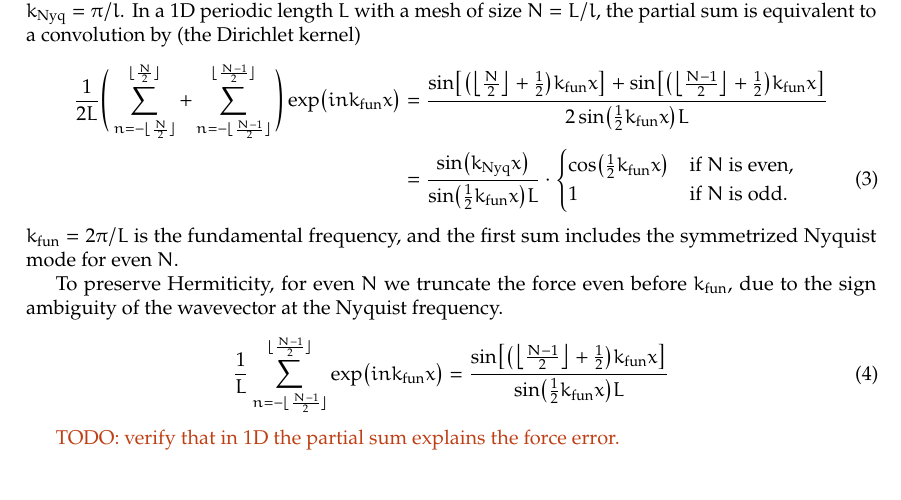
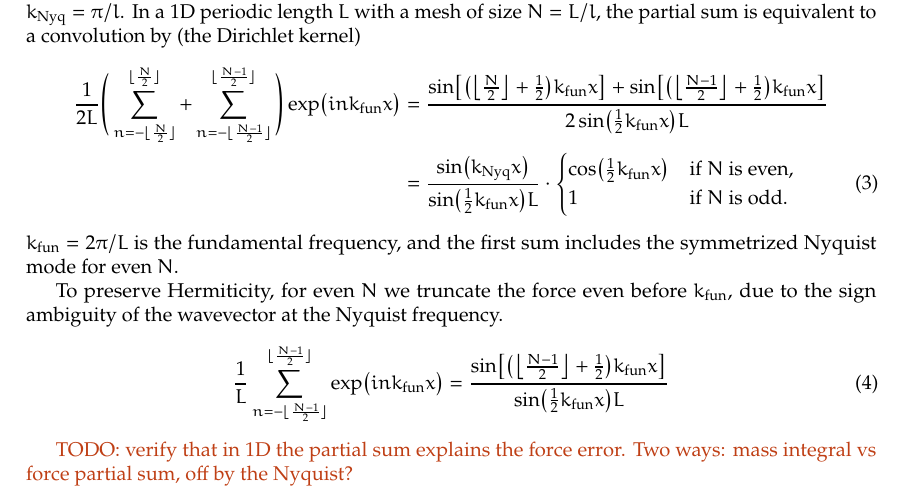
Before and after one commit to eelregit/pmwd, a LaTeX paper (docs/papers/pp/pp.tex): part of page 1 of 2, cut so that both start at the same text. Compiled offline with pdfLaTeX.

Commit message:
FIXUP draft: a question

```diff
--- a/docs/papers/pp/pp.tex
+++ b/docs/papers/pp/pp.tex
@@ -201,7 +201,8 @@ frequency.
 \end{equation}
 
 
-\YL{TODO: verify that in 1D the partial sum explains the force error.}
+\YL{TODO: verify that in 1D the partial sum explains the force error.
+Two ways: mass integral vs force partial sum, off by the Nyquist?}
 
 
 \YL{Minimize force error above a certain radius, e.g. beyond 27 cells,
```
